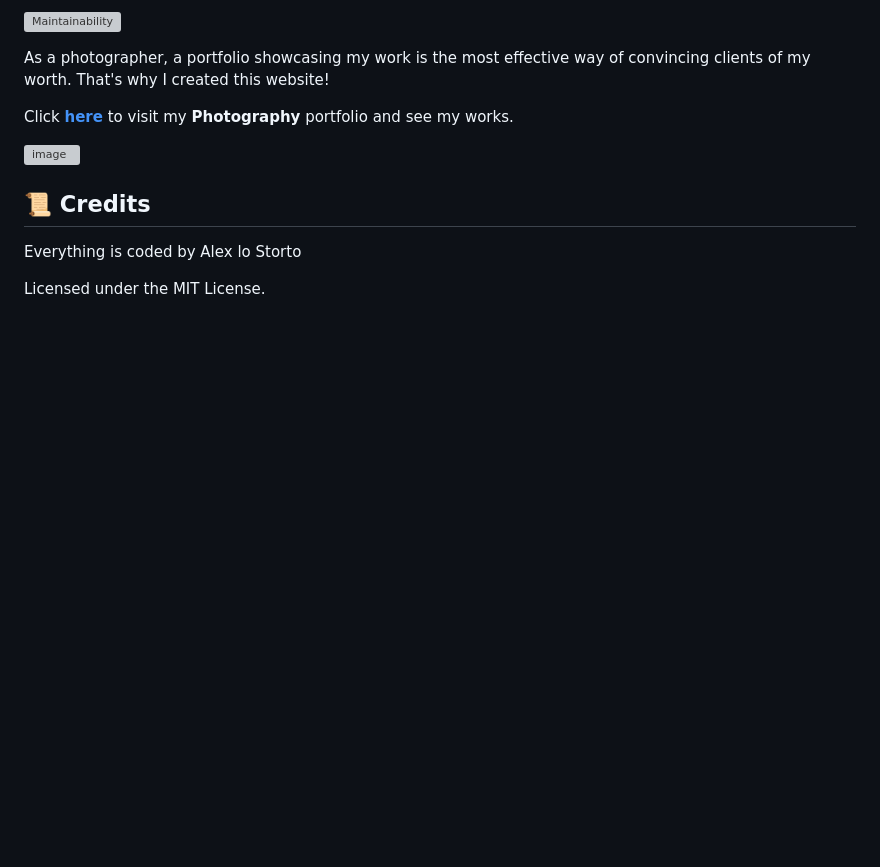
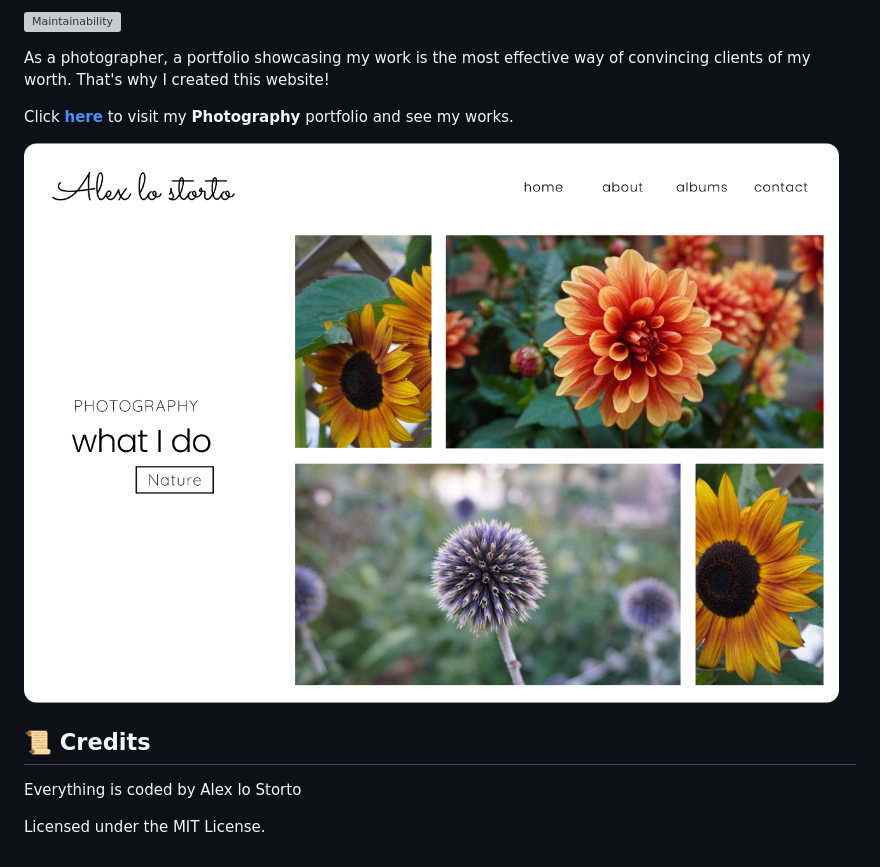
Before and after one commit to alexlostorto/photography, a Markdown page: README.md, the part around the change printed below. Drawn GitHub-style; pictures changed too: .github/home.png (added); blank space fills up the shorter version; grey boxes are pictures that could not be loaded.

Commit message:
Change website teaser in README

```diff
--- a/README.md
+++ b/README.md
@@ -12,5 +12,5 @@ Click [**here**](https://alexlostorto.github.io/photography/) to visit my **Phot
 
-![image](https://github.com/alexlostorto/photography/assets/114829362/70b68974-0c17-4481-88d1-0cd959e2414f)
+![image](https://raw.githubusercontent.com/alexlostorto/photography/main/.github/home.png)
 
 ## 📜 Credits
 
```
Also changed, not shown: other parts of README.md (+1 -1 lines).
